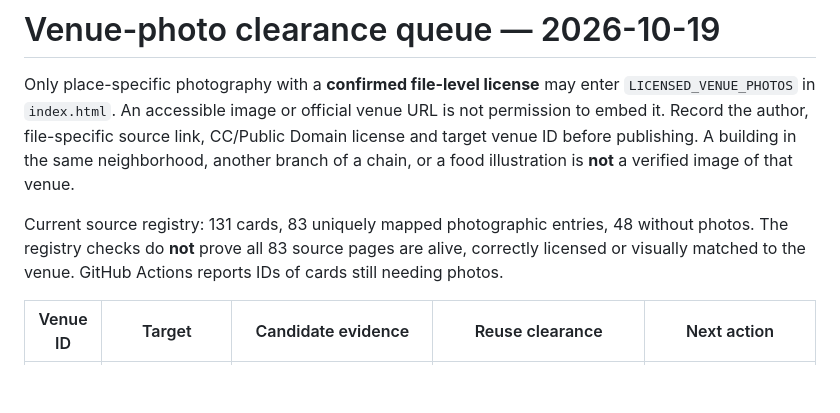
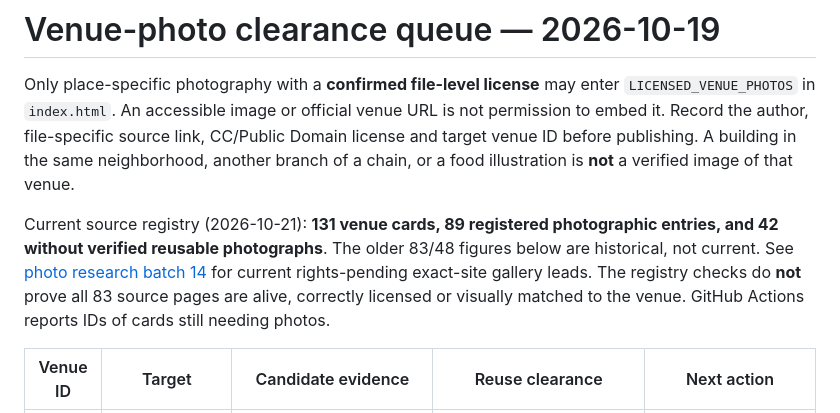
Before and after one commit to donghyeuk83-sudo/tokyo-concierge-atelier, a Markdown page: docs/venue-photo-clearance.md, the part around the change. Drawn GitHub-style; blank space fills up the shorter version.

```diff
--- a/docs/venue-photo-clearance.md
+++ b/docs/venue-photo-clearance.md
@@ -2,7 +2,7 @@
 
 Only place-specific photography with a **confirmed file-level license** may enter `LICENSED_VENUE_PHOTOS` in `index.html`. An accessible image or official venue URL is not permission to embed it. Record the author, file-specific source link, CC/Public Domain license and target venue ID before publishing. A building in the same neighborhood, another branch of a chain, or a food illustration is **not** a verified image of that venue.
 
-Current source registry: 131 cards, 83 uniquely mapped photographic entries, 48 without photos. The registry checks do **not** prove all 83 source pages are alive, correctly licensed or visually matched to the venue. GitHub Actions reports IDs of cards still needing photos.
+Current source registry (2026-10-21): **131 venue cards, 89 registered photographic entries, and 42 without verified reusable photographs**. The older 83/48 figures below are historical, not current. See [photo research batch 14](../audits/photo-research-batch14-2026-10-21.md) for current rights-pending exact-site gallery leads. The registry checks do **not** prove all 83 source pages are alive, correctly licensed or visually matched to the venue. GitHub Actions reports IDs of cards still needing photos.
 
 | Venue ID | Target | Candidate evidence | Reuse clearance | Next action |
 | --- | --- | --- | --- | --- |
```
Also changed, not shown: audits/photo-research-batch14-2026-10-21.md (added, +29 -0 lines).
